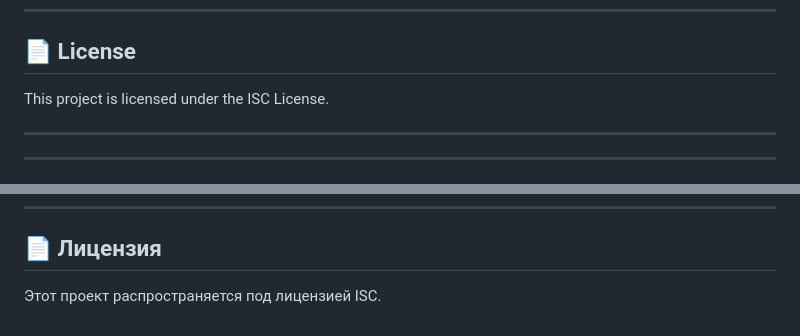
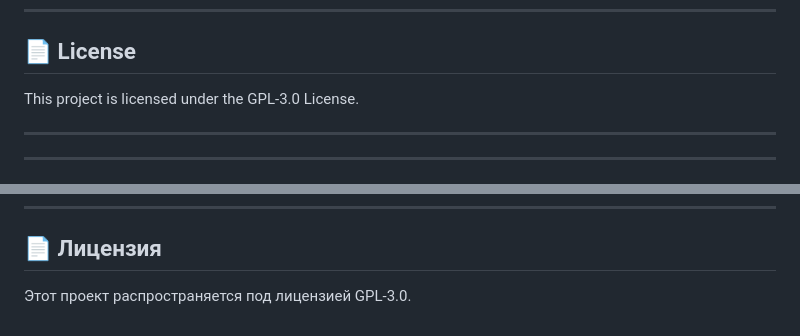
Before and after one commit to akvarium11/MoonPlayer, a Markdown page: README.md, 2 parts joined by grey strips. Rendered like a GitHub page.

```diff
--- a/README.md
+++ b/README.md
@@ -95,7 +95,7 @@ Compile using the build script or manually:
 
 ## 📄 License
 
-This project is licensed under the ISC License.
+This project is licensed under the GPL-3.0 License.
 
 ---
 ---
@@ -195,4 +195,4 @@ This project is licensed under the ISC License.
 
 ## 📄 Лицензия
 
-Этот проект распространяется под лицензией ISC.
+Этот проект распространяется под лицензией GPL-3.0.
```
